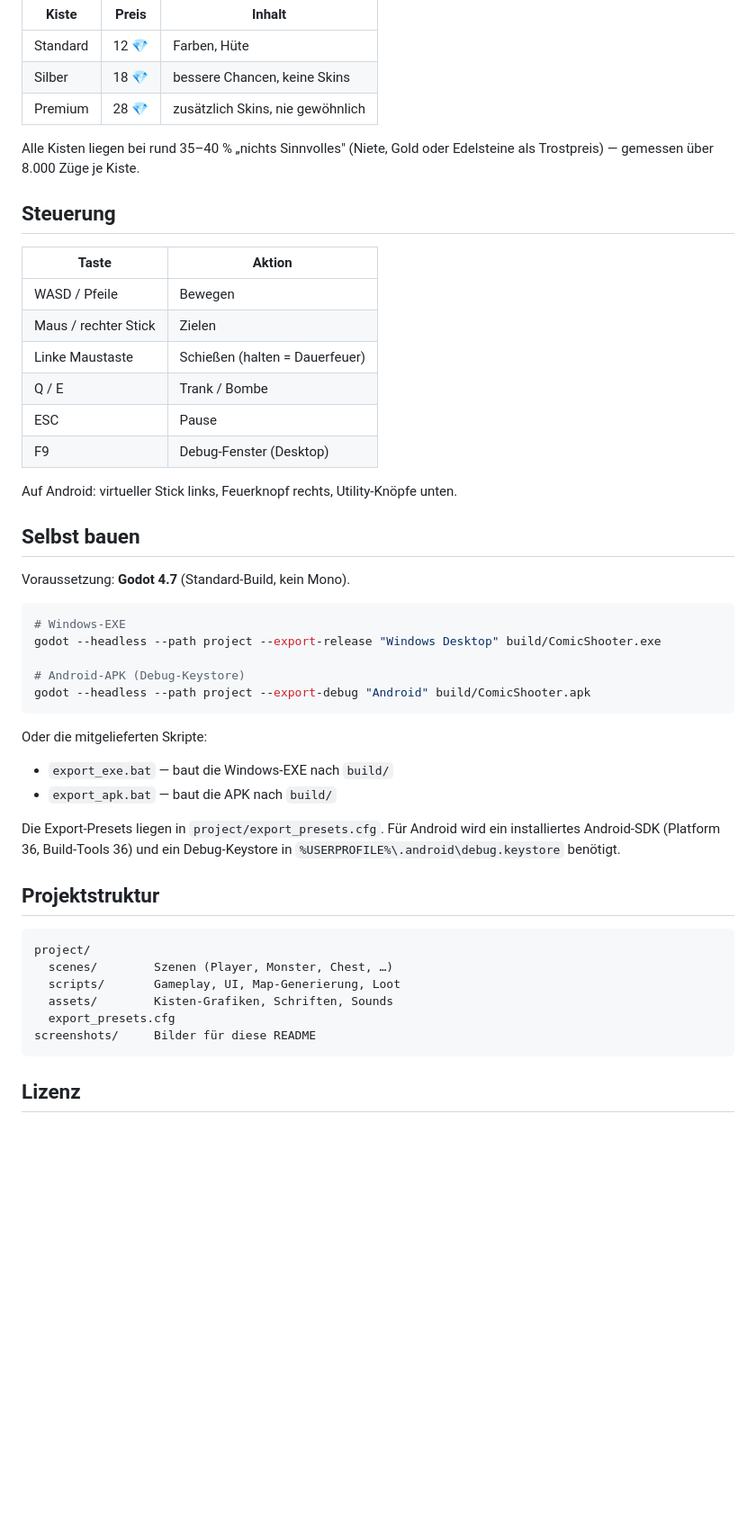
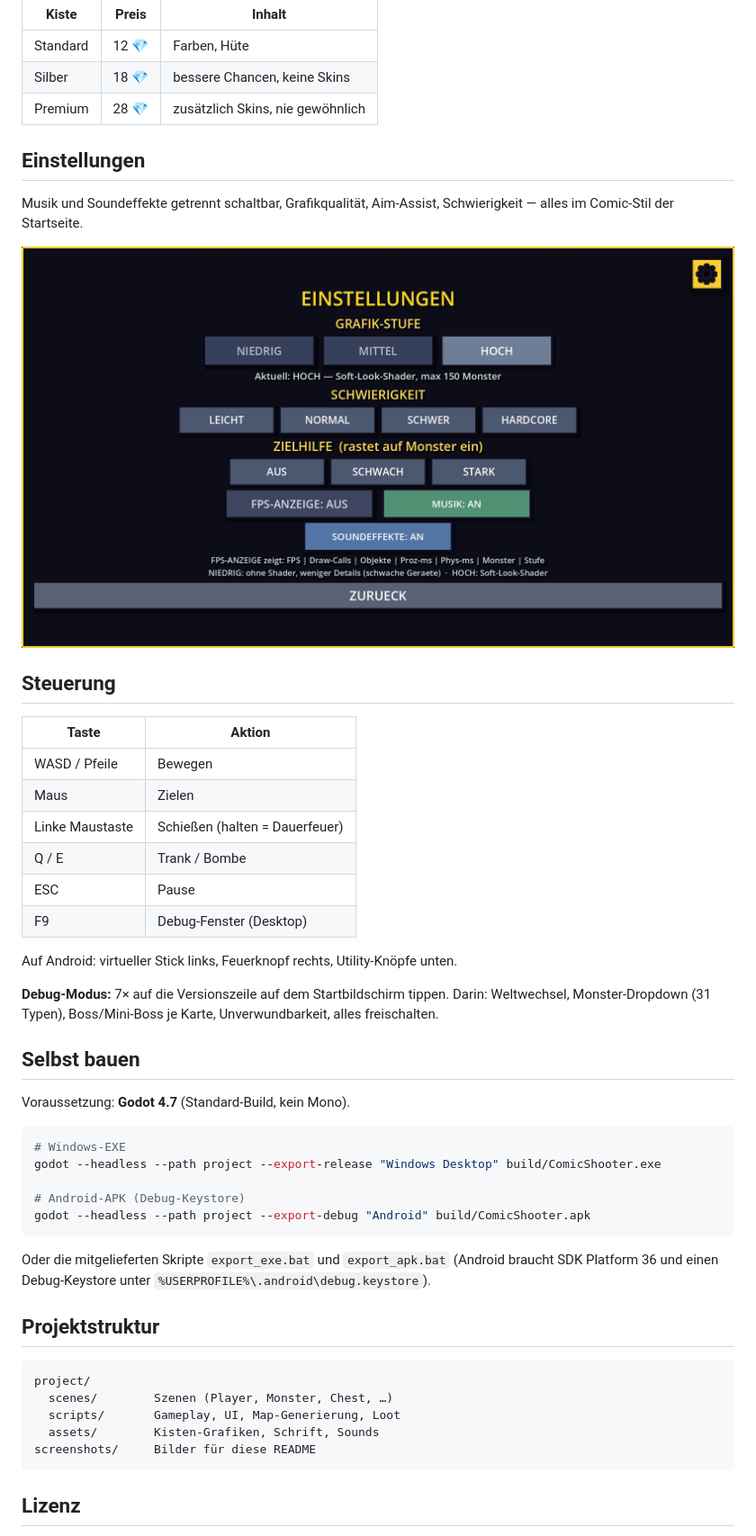
Before and after one commit to Eichstaettcool/comic-shooter, a Markdown page: README.md, the part around one of its changes. Shown at 90% size. GitHub-like rendering; blank space fills up the shorter version.

````diff
--- a/README.md
+++ b/README.md
@@ -28,21 +63,29 @@ Kosmetik-Shop mit Edelsteinen und Lootboxen.
 | Silber | 18 💎 | bessere Chancen, keine Skins |
 | Premium | 28 💎 | zusätzlich Skins, nie gewöhnlich |
 
-Alle Kisten liegen bei rund 35–40 % „nichts Sinnvolles" (Niete, Gold oder
-Edelsteine als Trostpreis) — gemessen über 8.000 Züge je Kiste.
+## Einstellungen
+
+Musik und Soundeffekte getrennt schaltbar, Grafikqualität, Aim-Assist,
+Schwierigkeit — alles im Comic-Stil der Startseite.
+
+![Einstellungen](screenshots/07-einstellungen.png)
 
 ## Steuerung
 
 | Taste | Aktion |
 |---|---|
 | WASD / Pfeile | Bewegen |
-| Maus / rechter Stick | Zielen |
+| Maus | Zielen |
 | Linke Maustaste | Schießen (halten = Dauerfeuer) |
 | Q / E | Trank / Bombe |
 | ESC | Pause |
 | F9 | Debug-Fenster (Desktop) |
 
 Auf Android: virtueller Stick links, Feuerknopf rechts, Utility-Knöpfe unten.
+
+**Debug-Modus:** 7× auf die Versionszeile auf dem Startbildschirm tippen.
+Darin: Weltwechsel, Monster-Dropdown (31 Typen), Boss/Mini-Boss je Karte,
+Unverwundbarkeit, alles freischalten.
 
 ## Selbst bauen
 
@@ -56,14 +99,9 @@ godot --headless --path project --export-release "Windows Desktop" build/ComicSh
 godot --headless --path project --export-debug "Android" build/ComicShooter.apk
 ```
 
-Oder die mitgelieferten Skripte:
-
-- `export_exe.bat` — baut die Windows-EXE nach `build/`
-- `export_apk.bat` — baut die APK nach `build/`
-
-Die Export-Presets liegen in `project/export_presets.cfg`. Für Android wird
-ein installiertes Android-SDK (Platform 36, Build-Tools 36) und ein Debug-Keystore
-in `%USERPROFILE%\.android\debug.keystore` benötigt.
+Oder die mitgelieferten Skripte `export_exe.bat` und `export_apk.bat`
+(Android braucht SDK Platform 36 und einen Debug-Keystore unter
+`%USERPROFILE%\.android\debug.keystore`).
 
 ## Projektstruktur
 
@@ -71,8 +109,7 @@ in `%USERPROFILE%\.android\debug.keystore` benötigt.
 project/
   scenes/        Szenen (Player, Monster, Chest, …)
   scripts/       Gameplay, UI, Map-Generierung, Loot
-  assets/        Kisten-Grafiken, Schriften, Sounds
-  export_presets.cfg
+  assets/        Kisten-Grafiken, Schrift, Sounds
 screenshots/     Bilder für diese README
 ```
 
````
Also changed, not shown: other parts of README.md (+49 -14 lines), screenshots/50-niete.png (added), screenshots/70-boss-earth.png (added), screenshots/70-boss-jungle.png (added), screenshots/70-boss-mars.png (added), screenshots/70-boss-volt.png (added).
